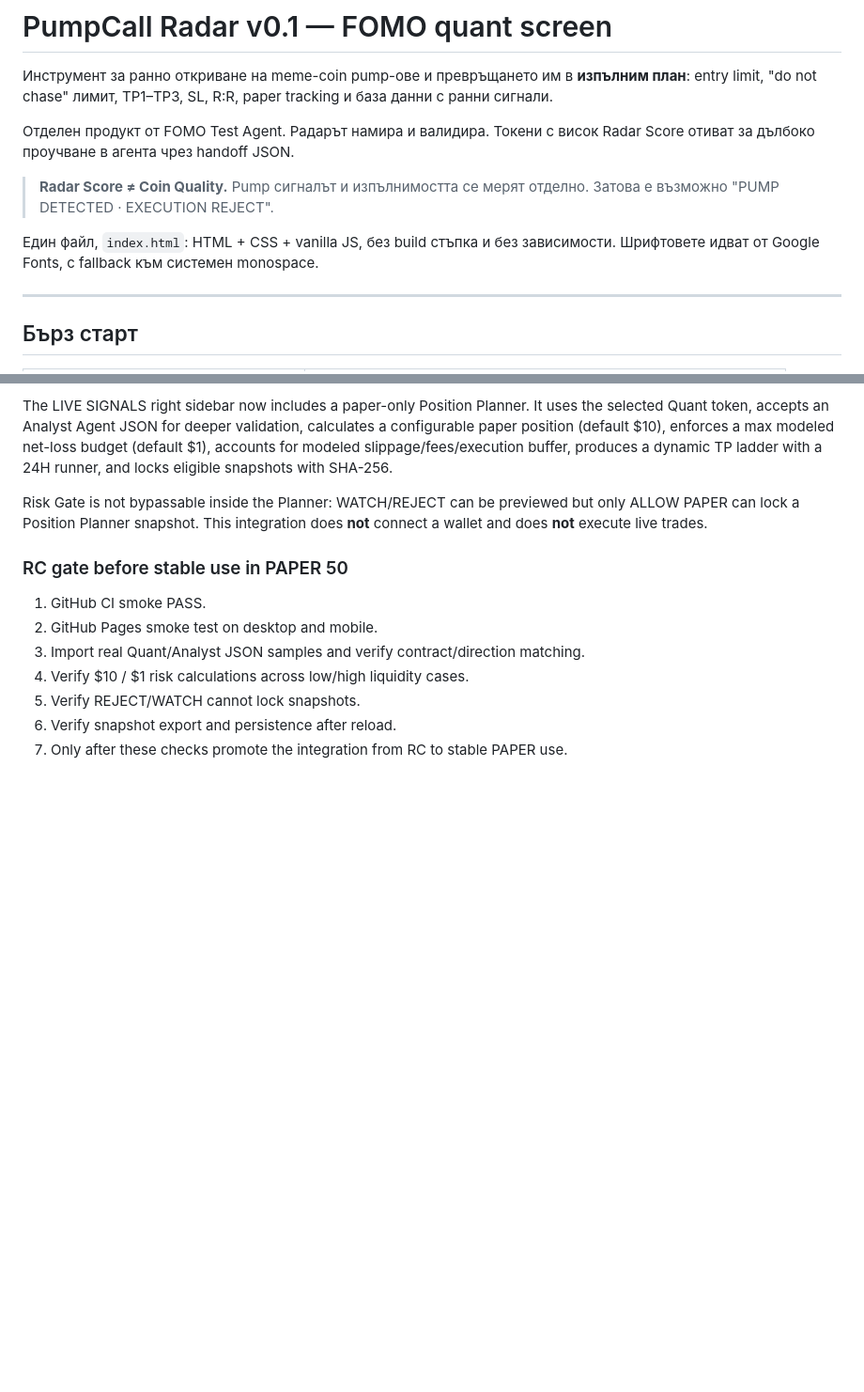
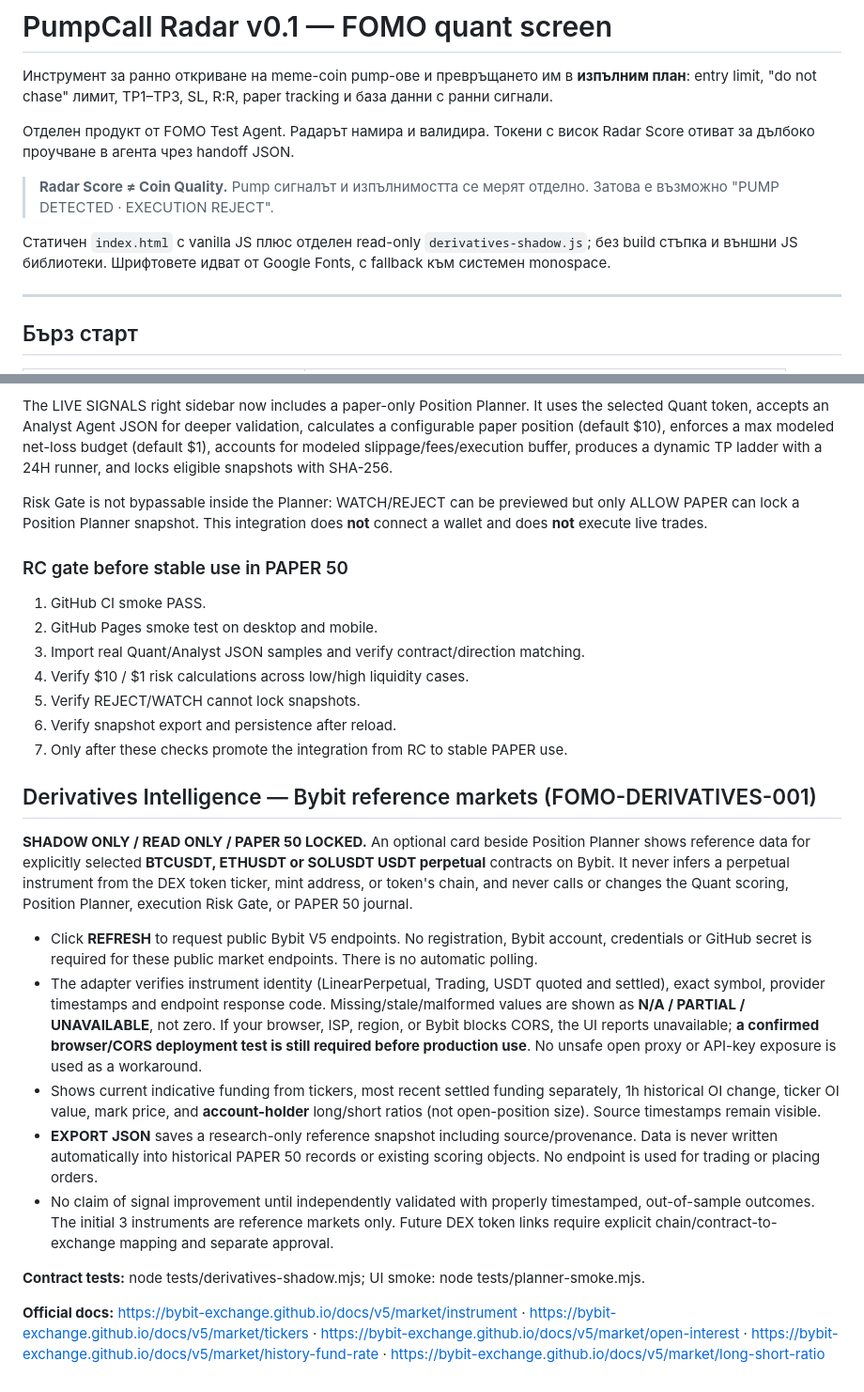
Before and after one commit to aipredictionengines/Fomo-Quant-Screen-, a Markdown page: README.md, 2 parts joined by grey strips. Shown at 94% size. GitHub-like rendering; blank space fills up the shorter version.

Commit message:
docs: explain Bybit shadow provenance, mapping gates and CORS limitations

```diff
--- a/README.md
+++ b/README.md
@@ -6,7 +6,7 @@
 
 > **Radar Score ≠ Coin Quality.** Pump сигналът и изпълнимостта се мерят отделно. Затова е възможно "PUMP DETECTED · EXECUTION REJECT".
 
-Един файл, `index.html`: HTML + CSS + vanilla JS, без build стъпка и без зависимости. Шрифтовете идват от Google Fonts, с fallback към системен monospace.
+Статичен `index.html` с vanilla JS плюс отделен read-only `derivatives-shadow.js`; без build стъпка и външни JS библиотеки. Шрифтовете идват от Google Fonts, с fallback към системен monospace.
 
 ---
 
@@ -242,3 +242,18 @@ Risk Gate is not bypassable inside the Planner: WATCH/REJECT can be previewed bu
 5. Verify REJECT/WATCH cannot lock snapshots.
 6. Verify snapshot export and persistence after reload.
 7. Only after these checks promote the integration from RC to stable PAPER use.
+
+
+## Derivatives Intelligence — Bybit reference markets (FOMO-DERIVATIVES-001)
+
+**SHADOW ONLY / READ ONLY / PAPER 50 LOCKED.** An optional card beside Position Planner shows reference data for explicitly selected **BTCUSDT, ETHUSDT or SOLUSDT USDT perpetual** contracts on Bybit. It never infers a perpetual instrument from the DEX token ticker, mint address, or token's chain, and never calls or changes the Quant scoring, Position Planner, execution Risk Gate, or PAPER 50 journal.
+
+- Click **REFRESH** to request public Bybit V5 endpoints. No registration, Bybit account, credentials or GitHub secret is required for these public market endpoints. There is no automatic polling.
+- The adapter verifies instrument identity (LinearPerpetual, Trading, USDT quoted and settled), exact symbol, provider timestamps and endpoint response code. Missing/stale/malformed values are shown as **N/A / PARTIAL / UNAVAILABLE**, not zero. If your browser, ISP, region, or Bybit blocks CORS, the UI reports unavailable; **a confirmed browser/CORS deployment test is still required before production use**. No unsafe open proxy or API-key exposure is used as a workaround.
+- Shows current indicative funding from tickers, most recent settled funding separately, 1h historical OI change, ticker OI value, mark price, and **account-holder** long/short ratios (not open-position size). Source timestamps remain visible.
+- **EXPORT JSON** saves a research-only reference snapshot including source/provenance. Data is never written automatically into historical PAPER 50 records or existing scoring objects. No endpoint is used for trading or placing orders.
+- No claim of signal improvement until independently validated with properly timestamped, out-of-sample outcomes. The initial 3 instruments are reference markets only. Future DEX token links require explicit chain/contract-to-exchange mapping and separate approval.
+
+**Contract tests:** node tests/derivatives-shadow.mjs; UI smoke: node tests/planner-smoke.mjs.
+
+**Official docs:** https://bybit-exchange.github.io/docs/v5/market/instrument · https://bybit-exchange.github.io/docs/v5/market/tickers · https://bybit-exchange.github.io/docs/v5/market/open-interest · https://bybit-exchange.github.io/docs/v5/market/history-fund-rate · https://bybit-exchange.github.io/docs/v5/market/long-short-ratio
```
